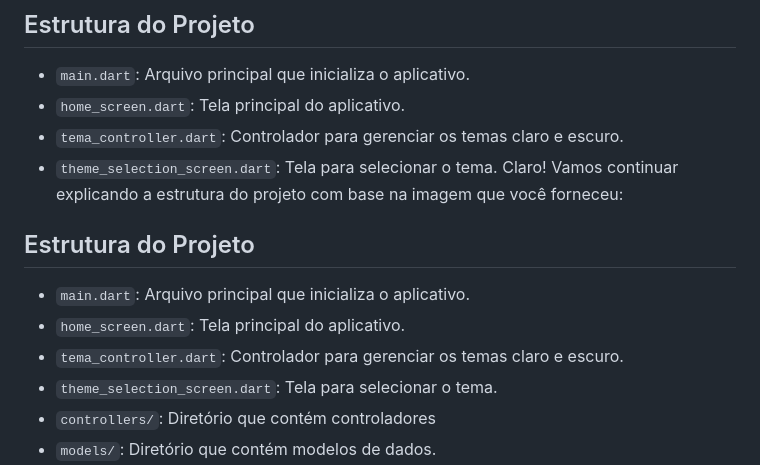
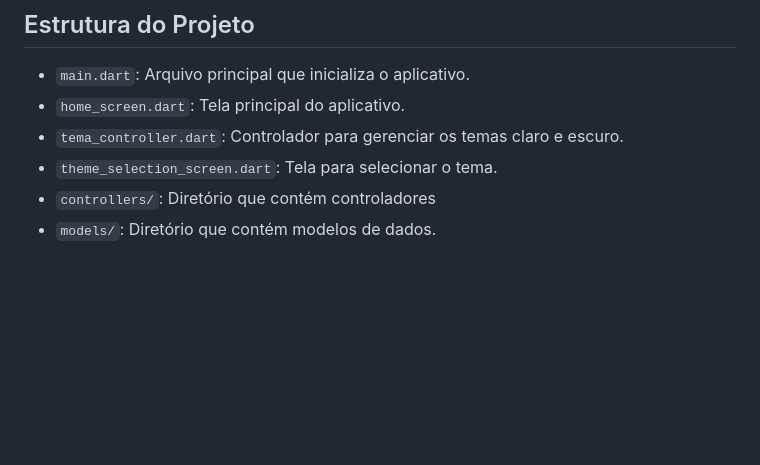
Before and after one commit to Froesv85/clima_tempo_1, a Markdown page: README.md, the part around the change printed below. GitHub-like rendering; blank space fills up the shorter version.

Commit message:
Update README.md
V_2.0.2

```diff
--- a/README.md
+++ b/README.md
@@ -95,14 +95,6 @@ flutter:
 - `home_screen.dart`: Tela principal do aplicativo.
 - `tema_controller.dart`: Controlador para gerenciar os temas claro e escuro.
 - `theme_selection_screen.dart`: Tela para selecionar o tema.
-Claro! Vamos continuar explicando a estrutura do projeto com base na imagem que você forneceu:
-
-## Estrutura do Projeto
-
-- `main.dart`: Arquivo principal que inicializa o aplicativo.
-- `home_screen.dart`: Tela principal do aplicativo.
-- `tema_controller.dart`: Controlador para gerenciar os temas claro e escuro.
-- `theme_selection_screen.dart`: Tela para selecionar o tema.
 - `controllers/`: Diretório que contém controladores
 - `models/`: Diretório que contém modelos de dados.
 - `screens/`: Diretório que contém várias telas do aplicativo, incluindo:
```
Also changed, not shown: other parts of README.md (+10 -10 lines).
